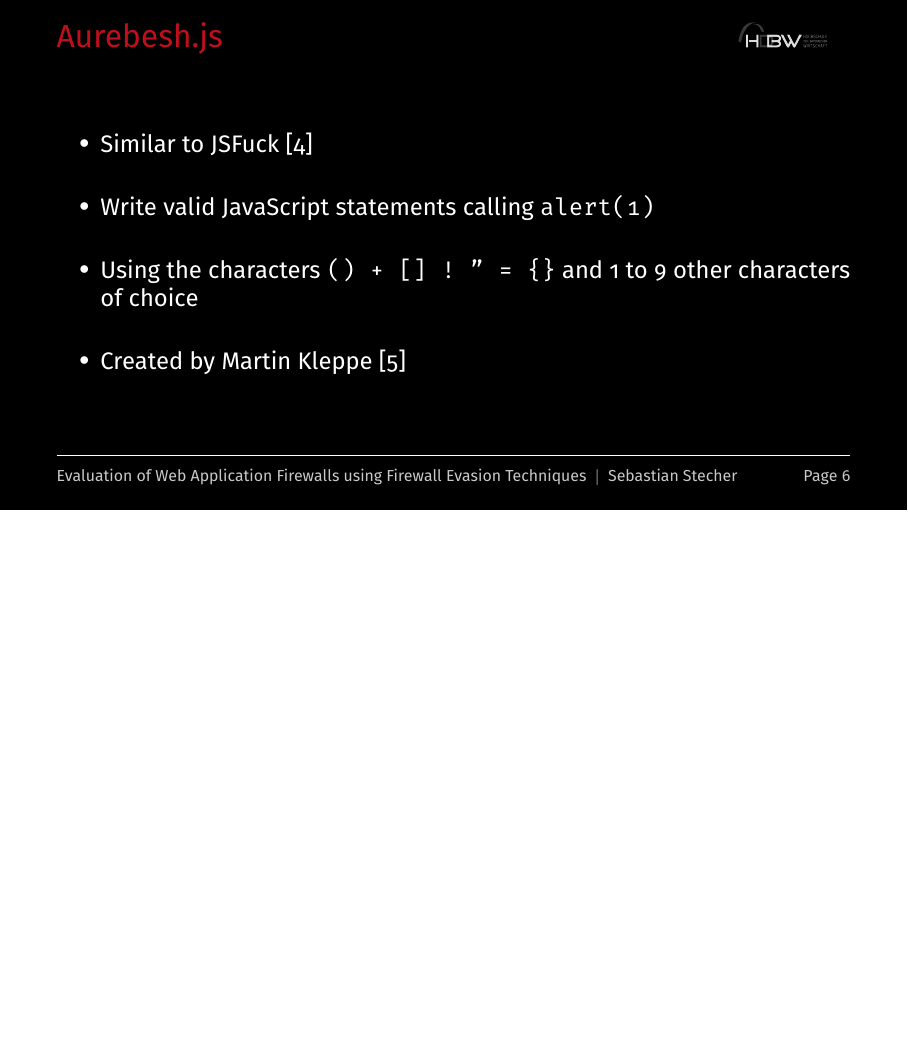
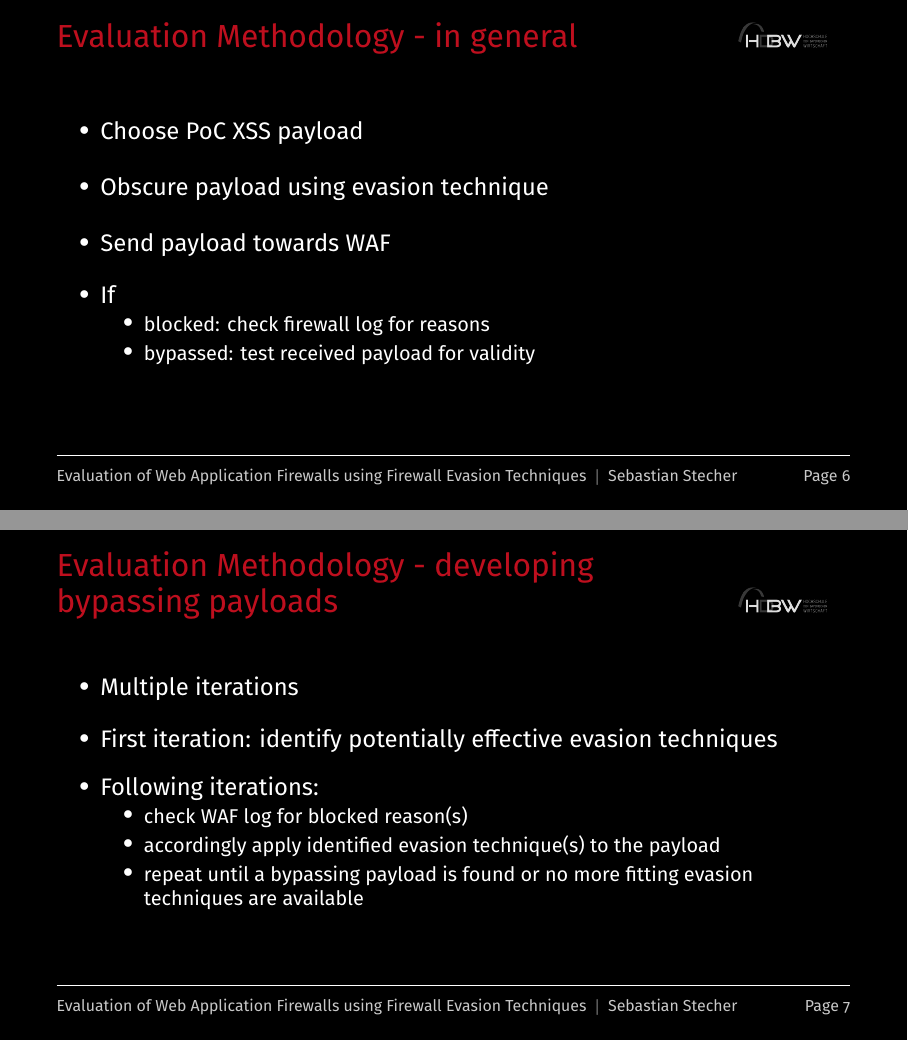
Before and after one commit to sebstec/mt, LaTeX slides (presentation/presentation.tex): page 38 of 47 before the commit and pages 40 and 47 of 61 after it, the two joined at a grey line, the shorter picture padded with empty space. Compiled offline with XeLaTeX.

Commit message:
evaluation methodology

```diff
--- a/presentation/presentation.tex
+++ b/presentation/presentation.tex
@@ -137,6 +137,34 @@
 		\end{vfilleditems}
 	\end{columns}
 \end{frame}
+
+\section{Evaluation Methodology}
+\begin{frame}[fragile]{Evaluation Methodology - in general}
+	\begin{vfilleditems}
+		\item<2-> Choose PoC XSS payload
+		\item<3-> Obscure payload using evasion technique
+		\item<4-> Send payload towards WAF
+		\item<5-> If
+		\begin{vfilleditems}
+			\item<6-> blocked: check firewall log for reasons
+			\item<7-> bypassed: test received payload for validity
+		\end{vfilleditems}
+	\end{vfilleditems}
+\end{frame}
+
+\begin{frame}[fragile]{Evaluation Methodology - developing bypassing payloads}
+	\begin{vfilleditems}
+		\item<2-> Multiple iterations
+		\item<3-> First iteration: identify potentially effective evasion techniques
+		\item<4-> Following iterations:
+		\begin{vfilleditems}
+			\item<5-> check WAF log for blocked reason(s)
+			\item<6-> accordingly apply identified evasion technique(s) to the payload
+			\item<7-> repeat until a bypassing payload is found or no more fitting evasion techniques are available
+		\end{vfilleditems}
+	\end{vfilleditems}
+\end{frame}
+
 
 
 \section{Aurebesh.js}
```
